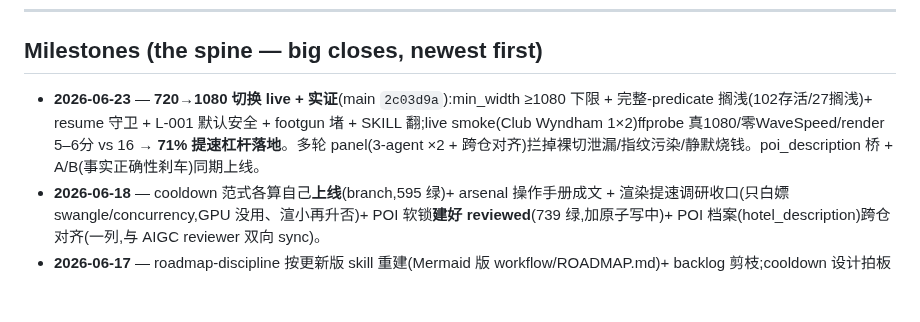
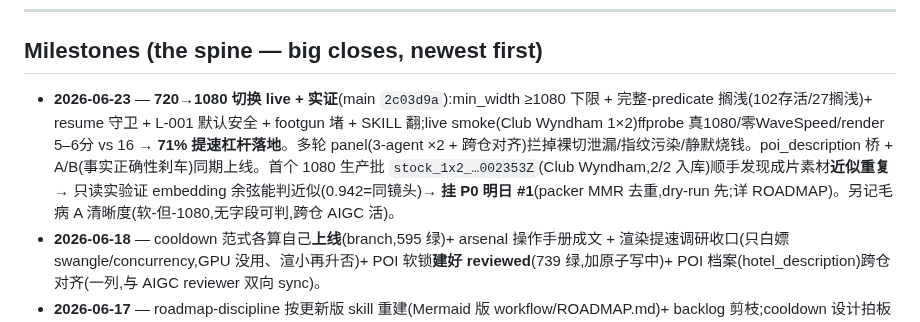
Before and after one commit to Leo86868/Promo-Pipeline, a Markdown page: workflow/daily-log.md, the part around the change. Drawn GitHub-style; blank space fills up the shorter version.

```diff
--- a/workflow/daily-log.md
+++ b/workflow/daily-log.md
@@ -12,7 +12,7 @@ points there for the heavy narrative.
 
 ## Milestones (the spine — big closes, newest first)
 
-- **2026-06-23** — **720→1080 切换 live + 实证**(main `2c03d9a`):min_width ≥1080 下限 + 完整-predicate 搁浅(102存活/27搁浅)+ resume 守卫 + L-001 默认安全 + footgun 堵 + SKILL 翻;live smoke(Club Wyndham 1×2)ffprobe 真1080/零WaveSpeed/render 5–6分 vs 16 → **71% 提速杠杆落地**。多轮 panel(3-agent ×2 + 跨仓对齐)拦掉裸切泄漏/指纹污染/静默烧钱。poi_description 桥 + A/B(事实正确性刹车)同期上线。
+- **2026-06-23** — **720→1080 切换 live + 实证**(main `2c03d9a`):min_width ≥1080 下限 + 完整-predicate 搁浅(102存活/27搁浅)+ resume 守卫 + L-001 默认安全 + footgun 堵 + SKILL 翻;live smoke(Club Wyndham 1×2)ffprobe 真1080/零WaveSpeed/render 5–6分 vs 16 → **71% 提速杠杆落地**。多轮 panel(3-agent ×2 + 跨仓对齐)拦掉裸切泄漏/指纹污染/静默烧钱。poi_description 桥 + A/B(事实正确性刹车)同期上线。首个 1080 生产批 `stock_1x2_…002353Z`(Club Wyndham,2/2 入库)顺手发现成片素材**近似重复** → 只读实验证 embedding 余弦能判近似(0.942=同镜头)→ **挂 P0 明日 #1**(packer MMR 去重,dry-run 先;详 ROADMAP)。另记毛病 A 清晰度(软-但-1080,无字段可判,跨仓 AIGC 活)。
 - **2026-06-18** — cooldown 范式各算自己**上线**(branch,595 绿)+ arsenal 操作手册成文 + 渲染提速调研收口(只白嫖 swangle/concurrency,GPU 没用、渲小再升否)+ POI 软锁**建好 reviewed**(739 绿,加原子写中)+ POI 档案(hotel_description)跨仓对齐(一列,与 AIGC reviewer 双向 sync)。
 - **2026-06-17** — roadmap-discipline 按更新版 skill 重建(Mermaid 版 workflow/ROADMAP.md)+ backlog 剪枝;cooldown 设计拍板=**改成范式各算自己**(待落地);reviewer 交接。
 - **2026-06-16** — 跨范式去重 recipe_input/H1 上线(056 开,end-to-end 通)+ 运营硬化四分支合入 `73eb804` + roadmap 补到今天 + roadmap-discipline skill 装上(跨仓 board)。
```
Also changed, not shown: workflow/ROADMAP.md (+2 -0 lines).
